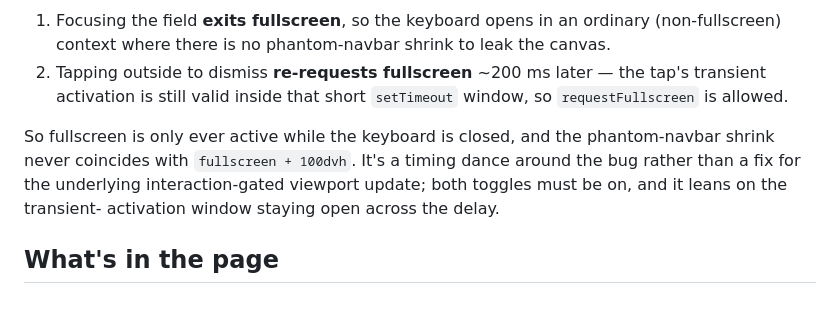
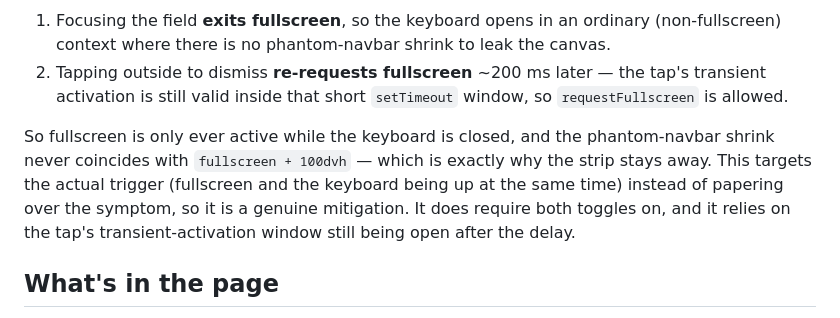
Before and after one commit to pauliojanpera/fullscreen-keyboard-repro, a Markdown page: README.md, the part around the change. Drawn GitHub-style.

Commit message:
Korjaa sanamuoto: exit-FS/re-FS-sykli on aito lievennys, ei kikka
Sykli kohdistuu vian varsinaiseen laukaisijaan (kokoruutu ja näppäimistö
yhtä aikaa päällä) ja välttää sen, joten se on todellinen lievennys eikä
oireen peittelyä. Poista väheksyvä "ajoituskikka"-kehystys.

Co-Authored-By: Claude Opus 4.8 <noreply@anthropic.com>
Claude-Session: https://claude.ai/code/session_015ouDQY7MVgq3LKWYaw2Suu

```diff
--- a/README.md
+++ b/README.md
@@ -76,9 +76,10 @@ overlapping:
    activation is still valid inside that short `setTimeout` window, so `requestFullscreen` is allowed.
 
 So fullscreen is only ever active while the keyboard is closed, and the phantom-navbar shrink never
-coincides with `fullscreen + 100dvh`. It's a timing dance around the bug rather than a fix for the
-underlying interaction-gated viewport update; both toggles must be on, and it leans on the transient-
-activation window staying open across the delay.
+coincides with `fullscreen + 100dvh` — which is exactly why the strip stays away. This targets the
+actual trigger (fullscreen and the keyboard being up at the same time) instead of papering over the
+symptom, so it is a genuine mitigation. It does require both toggles on, and it relies on the tap's
+transient-activation window still being open after the delay.
 
 ## What's in the page
 
```
